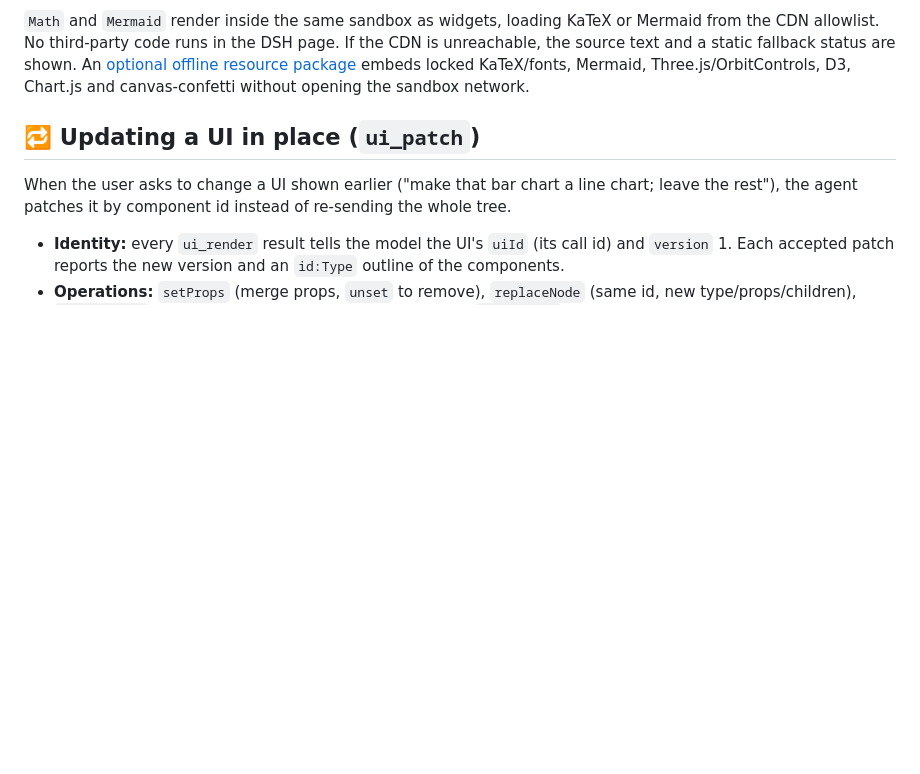
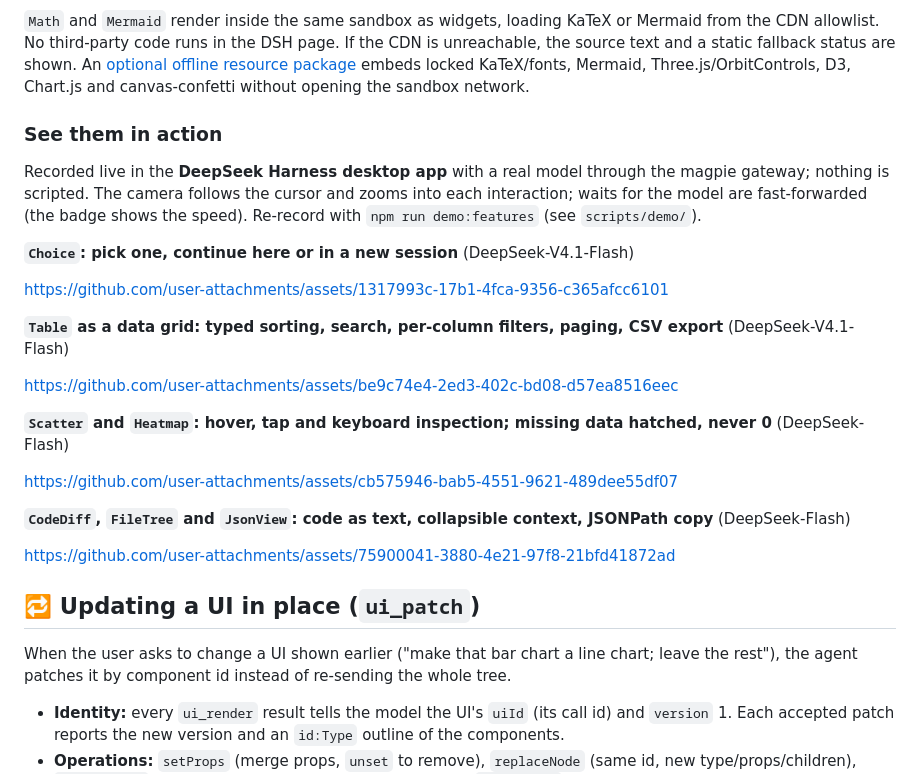
Before and after one commit to dreamfarer-space/deepseek-harness-intelligent-ui, a Markdown page: README.md, the part around the change. Rendered like a GitHub page; blank space fills up the shorter version.

```diff
--- a/README.md
+++ b/README.md
@@ -211,6 +211,26 @@ The plugin injects a system-prompt section (`src/guidance.js`) that makes the mo
 A UI travels as a **flat node list with id references**, because DSH's tool-schema subset has no recursion. The Host validates it before acknowledging: unknown types or props, dangling or duplicate ids, cycles, two parents, chart length mismatches, `Plot` expressions that do not compile, slider defaults out of range, and so on. Problems come back as `ok:false` with paths, so the model can fix them and retry.
 
 `Math` and `Mermaid` render inside the same sandbox as widgets, loading KaTeX or Mermaid from the CDN allowlist. No third-party code runs in the DSH page. If the CDN is unreachable, the source text and a static fallback status are shown. An [optional offline resource package](docs/offline-resources.md) embeds locked KaTeX/fonts, Mermaid, Three.js/OrbitControls, D3, Chart.js and canvas-confetti without opening the sandbox network.
+
+### See them in action
+
+Recorded live in the **DeepSeek Harness desktop app** with a real model through the magpie gateway; nothing is scripted. The camera follows the cursor and zooms into each interaction; waits for the model are fast-forwarded (the badge shows the speed). Re-record with `npm run demo:features` (see `scripts/demo/`).
+
+**`Choice`: pick one, continue here or in a new session** (DeepSeek-V4.1-Flash)
+
+https://github.com/user-attachments/assets/1317993c-17b1-4fca-9356-c365afcc6101
+
+**`Table` as a data grid: typed sorting, search, per-column filters, paging, CSV export** (DeepSeek-V4.1-Flash)
+
+https://github.com/user-attachments/assets/be9c74e4-2ed3-402c-bd08-d57ea8516eec
+
+**`Scatter` and `Heatmap`: hover, tap and keyboard inspection; missing data hatched, never 0** (DeepSeek-Flash)
+
+https://github.com/user-attachments/assets/cb575946-bab5-4551-9621-489dee55df07
+
+**`CodeDiff`, `FileTree` and `JsonView`: code as text, collapsible context, JSONPath copy** (DeepSeek-Flash)
+
+https://github.com/user-attachments/assets/75900041-3880-4e21-97f8-21bfd41872ad
 
 ## 🔁 Updating a UI in place (`ui_patch`)
 
```
Also changed, not shown: CHANGELOG.md (+1 -0 lines), README.zh-CN.md (+20 -0 lines).
